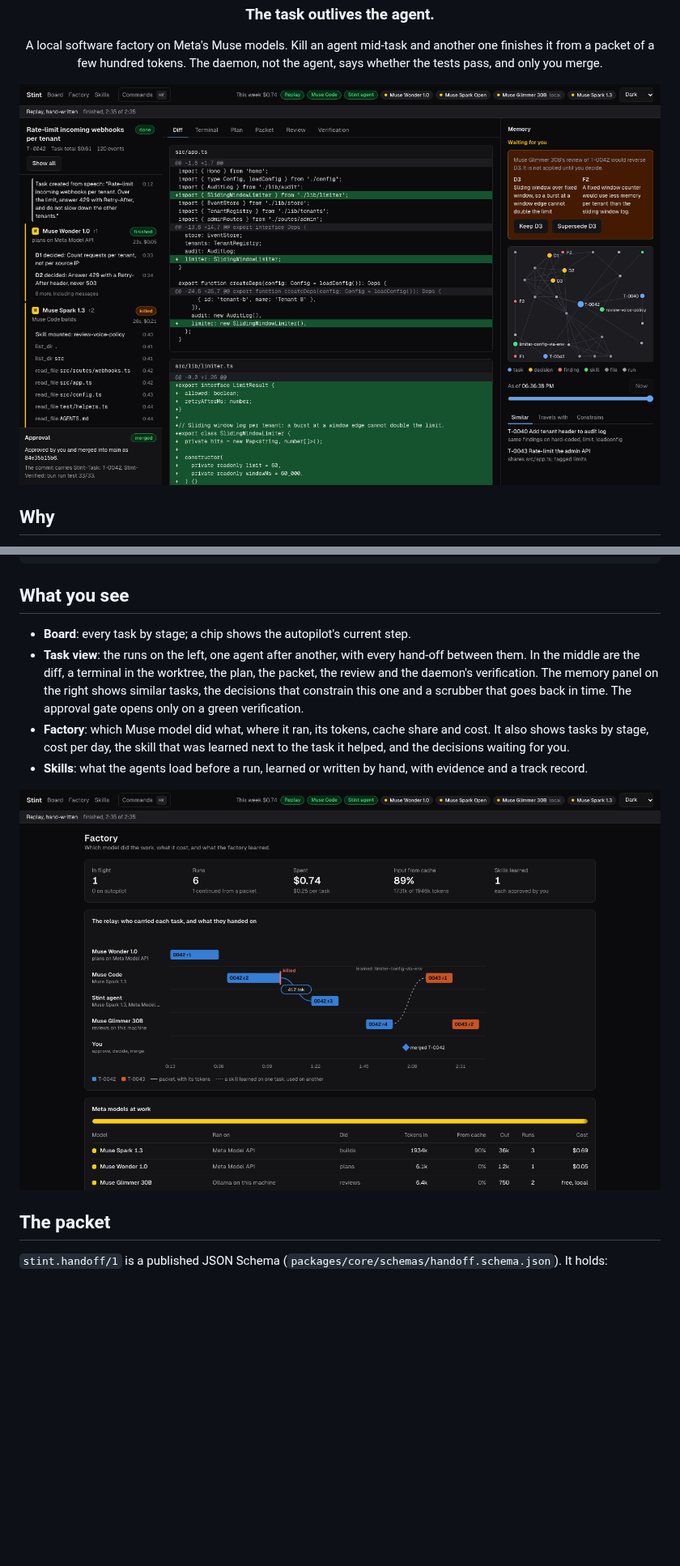
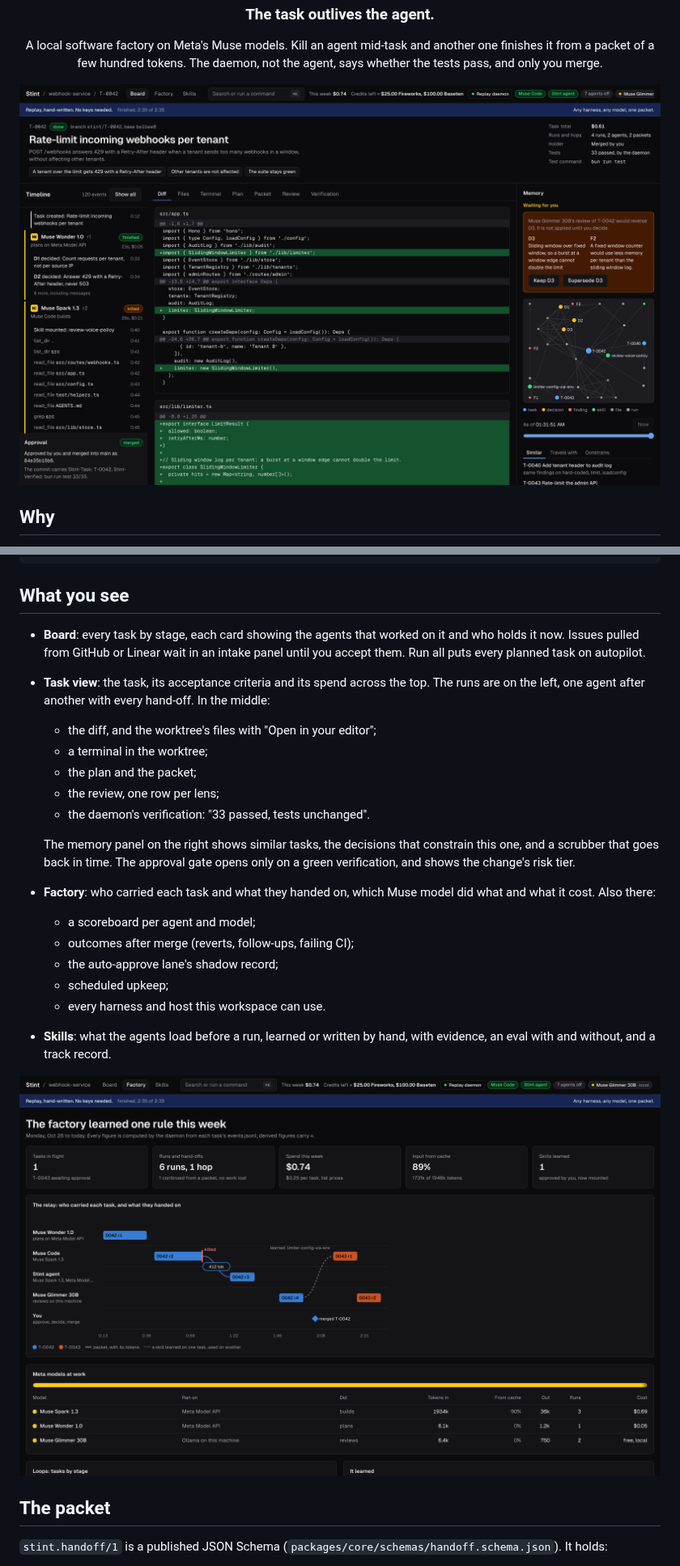
Before and after one commit to QuintinBotes/stint, a Markdown page: README.md, 2 parts joined by grey strips. Shown at 81% size. Drawn GitHub-style; pictures changed too: assets/screenshot-factory.png, assets/screenshot-task.png; blank space fills up the shorter version.

```diff
--- a/README.md
+++ b/README.md
@@ -51,10 +51,22 @@ stint approve T-0001            # a real merge, with Stint-Task trailers
 
 ## What you see
 
-- **Board**: every task by stage; a chip shows the autopilot's current step.
-- **Task view**: the runs on the left, one agent after another, with every hand-off between them. In the middle are the diff, a terminal in the worktree, the plan, the packet, the review and the daemon's verification. The memory panel on the right shows similar tasks, the decisions that constrain this one and a scrubber that goes back in time. The approval gate opens only on a green verification.
-- **Factory**: which Muse model did what, where it ran, its tokens, cache share and cost. It also shows tasks by stage, cost per day, the skill that was learned next to the task it helped, and the decisions waiting for you.
-- **Skills**: what the agents load before a run, learned or written by hand, with evidence and a track record.
+- **Board**: every task by stage, each card showing the agents that worked on it and who holds it now. Issues pulled from GitHub or Linear wait in an intake panel until you accept them. Run all puts every planned task on autopilot.
+- **Task view**: the task, its acceptance criteria and its spend across the top. The runs are on the left, one agent after another with every hand-off. In the middle:
+  - the diff, and the worktree's files with "Open in your editor";
+  - a terminal in the worktree;
+  - the plan and the packet;
+  - the review, one row per lens;
+  - the daemon's verification: "33 passed, tests unchanged".
+
+  The memory panel on the right shows similar tasks, the decisions that constrain this one, and a scrubber that goes back in time. The approval gate opens only on a green verification, and shows the change's risk tier.
+- **Factory**: who carried each task and what they handed on, which Muse model did what and what it cost. Also there:
+  - a scoreboard per agent and model;
+  - outcomes after merge (reverts, follow-ups, failing CI);
+  - the auto-approve lane's shadow record;
+  - scheduled upkeep;
+  - every harness and host this workspace can use.
+- **Skills**: what the agents load before a run, learned or written by hand, with evidence, an eval with and without, and a track record.
 
 <p align="center"><img alt="The Factory: Meta models at work, with tokens, cache share and cost per model" src="assets/screenshot-factory.png" width="900"></p>
 
```
Also changed, not shown: other parts of README.md (+28 -3 lines), 2 other files.
